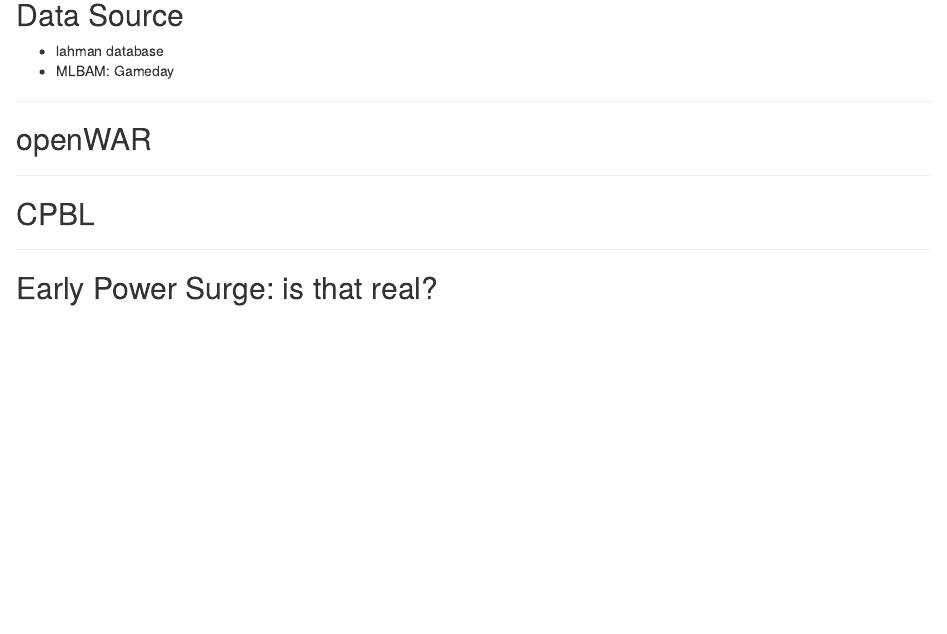
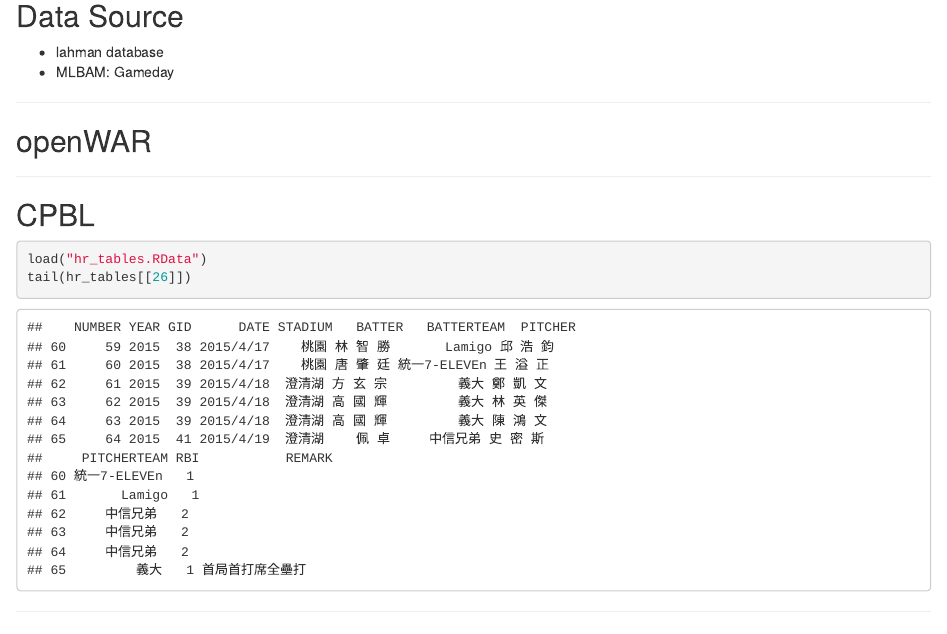
Before and after one commit to suensummit/playBallDeeper, an R Markdown document (index.Rmd): the page in a window 1100 px wide, from 2630 px down before the commit and from 3270 px down after it, so that both start at the same text. Rendered offline with R 4.5, knitr and Pandoc, with nearby package versions; some code elsewhere in the file could not run offline.

Commit message:
publishing deck

````diff
--- a/index.Rmd
+++ b/index.Rmd
@@ -127,6 +128,11 @@ ggplot(data = gd$ds, aes(x = x, y = y, color = isHit)) + geom_point(size = 3) +
 
 ## CPBL
 
+```{r}
+load("hr_tables.RData")
+tail(hr_tables[[26]])
+```
+
 ---
 
 ## Early Power Surge: is that real?
````
Also changed, not shown: assets/img/war2014.png (added), index.html, index.md, index.Rmd (3 more changed lines).
